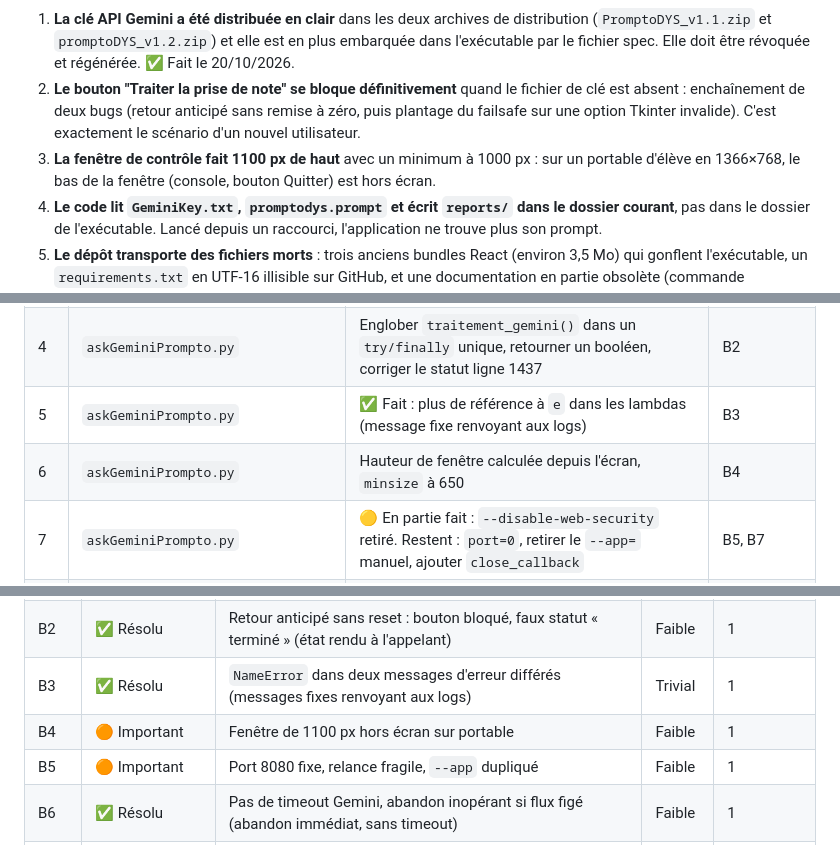
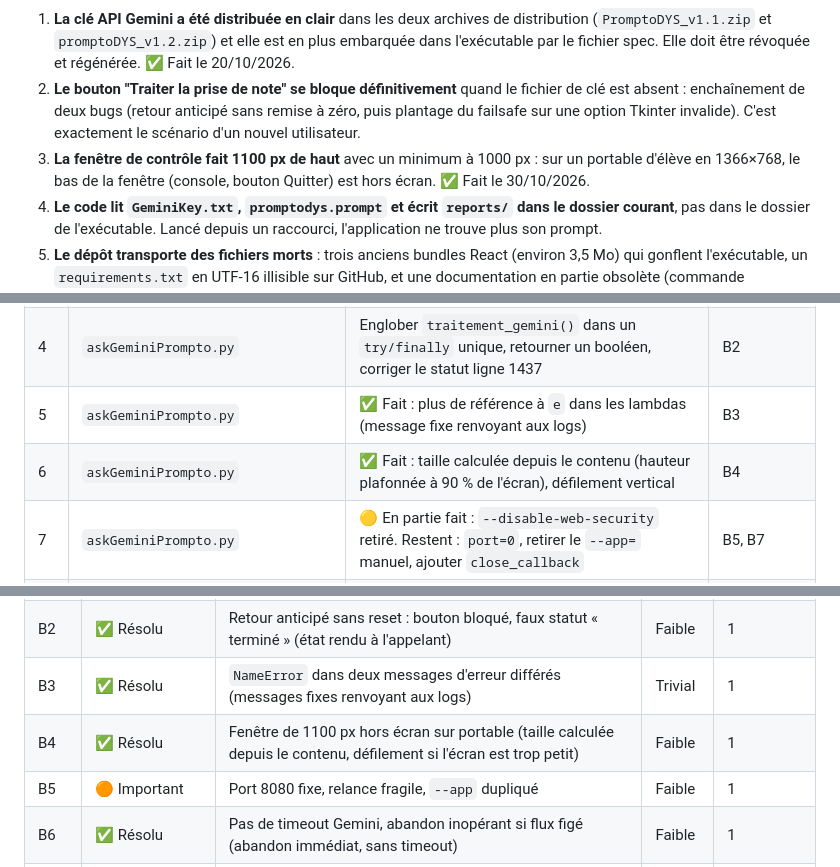
Before and after one commit to lecinquiemejour-code/PromptoDYS_app, a Markdown page: doc/REVUE_PROJET.md, 3 parts joined by grey strips. Drawn GitHub-style.

Commit message:
docs: Mark B4 as done in the project review

```diff
--- a/doc/REVUE_PROJET.md
+++ b/doc/REVUE_PROJET.md
@@ -34,7 +34,7 @@ Les cinq priorités, dans l'ordre :
 
 1. **La clé API Gemini a été distribuée en clair** dans les deux archives de distribution (`PromptoDYS_v1.1.zip` et `promptoDYS_v1.2.zip`) et elle est en plus embarquée dans l'exécutable par le fichier spec. Elle doit être révoquée et régénérée. ✅ Fait le 20/10/2026.
 2. **Le bouton "Traiter la prise de note" se bloque définitivement** quand le fichier de clé est absent : enchaînement de deux bugs (retour anticipé sans remise à zéro, puis plantage du failsafe sur une option Tkinter invalide). C'est exactement le scénario d'un nouvel utilisateur.
-3. **La fenêtre de contrôle fait 1100 px de haut** avec un minimum à 1000 px : sur un portable d'élève en 1366×768, le bas de la fenêtre (console, bouton Quitter) est hors écran.
+3. **La fenêtre de contrôle fait 1100 px de haut** avec un minimum à 1000 px : sur un portable d'élève en 1366×768, le bas de la fenêtre (console, bouton Quitter) est hors écran. ✅ Fait le 30/10/2026.
 4. **Le code lit `GeminiKey.txt`, `promptodys.prompt` et écrit `reports/` dans le dossier courant**, pas dans le dossier de l'exécutable. Lancé depuis un raccourci, l'application ne trouve plus son prompt.
 5. **Le dépôt transporte des fichiers morts** : trois anciens bundles React (environ 3,5 Mo) qui gonflent l'exécutable, un `requirements.txt` en UTF-16 illisible sur GitHub, et une documentation en partie obsolète (commande d'installation incomplète, menu console disparu).
 
@@ -439,7 +439,7 @@ Chaque lot est un commit. Chaque étape attend un GO et s'accompagne d'une mise
 | 3 | `askGeminiPrompto.py` | Supprimer `style="Big.TButton"` ligne 1403 | B1 |
 | 4 | `askGeminiPrompto.py` | Englober `traitement_gemini()` dans un `try/finally` unique, retourner un booléen, corriger le statut ligne 1437 | B2 |
 | 5 | `askGeminiPrompto.py` | ✅ Fait : plus de référence à `e` dans les lambdas (message fixe renvoyant aux logs) | B3 |
-| 6 | `askGeminiPrompto.py` | Hauteur de fenêtre calculée depuis l'écran, `minsize` à 650 | B4 |
+| 6 | `askGeminiPrompto.py` | ✅ Fait : taille calculée depuis le contenu (hauteur plafonnée à 90 % de l'écran), défilement vertical | B4 |
 | 7 | `askGeminiPrompto.py` | 🟡 En partie fait : `--disable-web-security` retiré. Restent : `port=0`, retirer le `--app=` manuel, ajouter `close_callback` | B5, B7 |
 | 8 | `askGeminiPrompto.py` | `http_options` avec timeout, fermeture du stream à l'abandon | B6 |
 | 9 | `askGeminiPrompto.py` | 🟡 En partie fait : imports morts, `menu_console` et compagnie, `historique_llm` retirés. Restent : `ruff --fix` ; `basename` sur le nom d'image ; log de clé sans extrait | M1, M2, M3, M5, M6, M7 |
@@ -473,7 +473,7 @@ Chaque lot est un commit. Chaque étape attend un GO et s'accompagne d'une mise
 | B1 | ✅ Résolu | Failsafe du bouton plante (`style=` sur `tk.Button`) (failsafe supprimé) | Trivial | 1 |
 | B2 | ✅ Résolu | Retour anticipé sans reset : bouton bloqué, faux statut « terminé » (état rendu à l'appelant) | Faible | 1 |
 | B3 | ✅ Résolu | `NameError` dans deux messages d'erreur différés (messages fixes renvoyant aux logs) | Trivial | 1 |
-| B4 | 🟠 Important | Fenêtre de 1100 px hors écran sur portable | Faible | 1 |
+| B4 | ✅ Résolu | Fenêtre de 1100 px hors écran sur portable (taille calculée depuis le contenu, défilement si l'écran est trop petit) | Faible | 1 |
 | B5 | 🟠 Important | Port 8080 fixe, relance fragile, `--app` dupliqué | Faible | 1 |
 | B6 | ✅ Résolu | Pas de timeout Gemini, abandon inopérant si flux figé (abandon immédiat, sans timeout) | Faible | 1 |
 | B7 | ✅ Résolu | `--disable-web-security` inutile (retiré) | Trivial | 1 |
```
